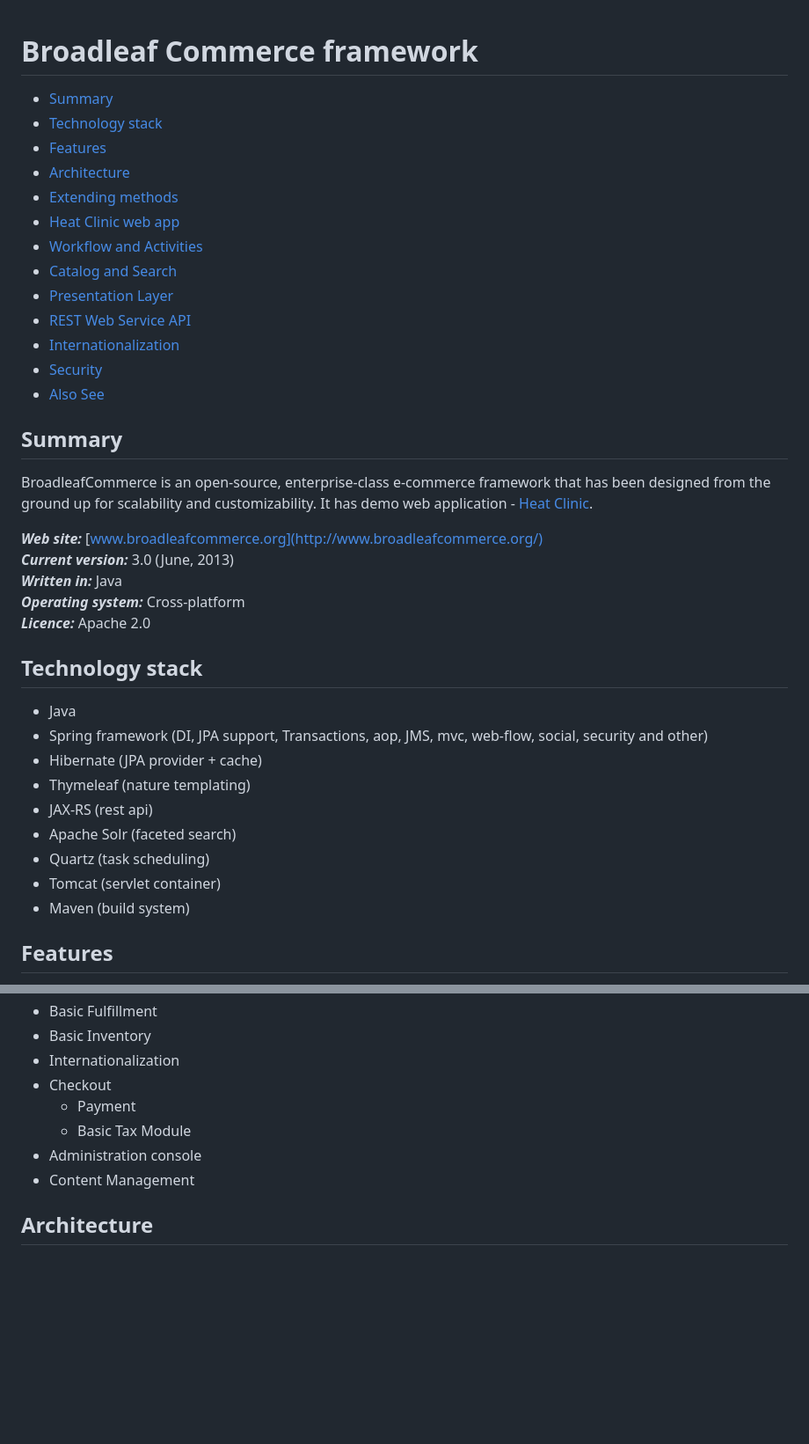
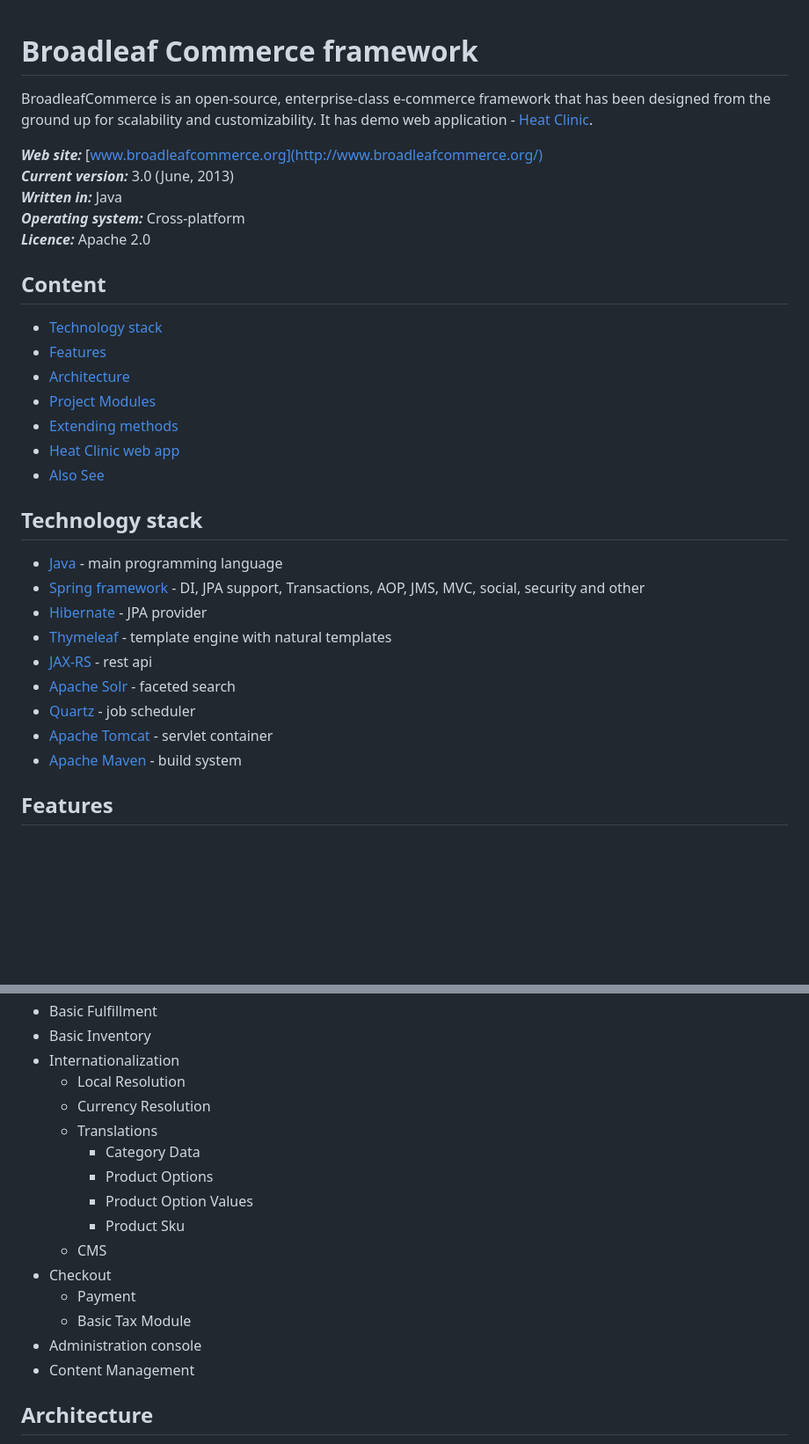
Before and after one commit to griddynamics/Behavior-Analytic-Starter-Kit, a Markdown page: docs/Developer-Guide--Web-Store--Broadleaf-Commerce-Framework.md, 2 parts joined by grey strips. Shown: that part at 88% size. GitHub-like rendering; blank space fills up the shorter version.

Commit message:
Improve docs about broadleaf framework

```diff
--- a/docs/Developer-Guide--Web-Store--Broadleaf-Commerce-Framework.md
+++ b/docs/Developer-Guide--Web-Store--Broadleaf-Commerce-Framework.md
@@ -1,22 +1,6 @@
 Broadleaf Commerce framework
 ============================
 
-+ [Summary](#summary)
-+ [Technology stack](#technology-stack)
-+ [Features](#features)
-+ [Architecture](#architecture)
-+ [Extending methods](#extending-methods)
-+ [Heat Clinic web app](#heat-clinic-web-app)
-+ [Workflow and Activities](#workflow-and-Activities)
-+ [Catalog and Search](#catalog-and-search)
-+ [Presentation Layer](#presentation-layer)
-+ [REST Web Service API](#rest-web-service-api)
-+ [Internationalization](#internationalization)
-+ [Security](#security)
-+ [Also See](#also-see)
-
-Summary
--------
 BroadleafCommerce is an open-source, enterprise-class e-commerce framework
 that has been designed from the ground up for scalability and customizability.
 It has demo web application - [Heat Clinic](http://demo.broadleafcommerce.org/heatclinic/).
@@ -27,17 +11,28 @@ It has demo web application - [Heat Clinic](http://demo.broadleafcommerce.org/he
 **_Operating system:_** Cross-platform <br/>
 **_Licence:_** Apache 2.0
 
+Content
+-------
++ [Technology stack](#technology-stack)
++ [Features](#features)
++ [Architecture](#architecture)
++ [Project Modules](#project-Modules)
++ [Extending methods](#extending-methods)
++ [Heat Clinic web app](#heat-clinic-web-app)
++ [Also See](#also-see)
+
 Technology stack
 ----------------
-* Java
-* Spring framework (DI, JPA support, Transactions, aop, JMS, mvc, web-flow, social, security and other)
-* Hibernate (JPA provider + cache)
-* Thymeleaf (nature templating)
-* JAX-RS (rest api)
-* Apache Solr (faceted search)
-* Quartz (task scheduling)
-* Tomcat (servlet container)
-* Maven (build system)
+* [Java](http://www.oracle.com/technetwork/java/index.html) - main programming language
+* [Spring framework](http://www.springsource.org) - DI, JPA support, Transactions, AOP,
+    JMS, MVC, social, security and other
+* [Hibernate](http://www.hibernate.org) - JPA provider
+* [Thymeleaf](http://www.thymeleaf.org) - template engine with natural templates
+* [JAX-RS](http://jax-rs-spec.java.net) - rest api
+* [Apache Solr](http://lucene.apache.org/solr) - faceted search
+* [Quartz](http://quartz-scheduler.org) - job scheduler
+* [Apache Tomcat](http://tomcat.apache.org) - servlet container
+* [Apache Maven](http://maven.apache.org) - build system
 
 Features
 --------
@@ -57,12 +52,19 @@ Features
 * Basic Fulfillment
 * Basic Inventory
 * Internationalization
+    - Local Resolution
+    - Currency Resolution
+    - Translations
+        + Category Data
+        + Product Options
+        + Product Option Values
+        + Product Sku
+    - CMS
 * Checkout
     - Payment
     - Basic Tax Module
 * Administration console
 * Content Management
 
-
 Architecture
 ------------
```
Also changed, not shown: other parts of docs/Developer-Guide--Web-Store--Broadleaf-Commerce-Framework.md (+9 -23 lines), docs/images/broadleaf_architecture.png (added).
